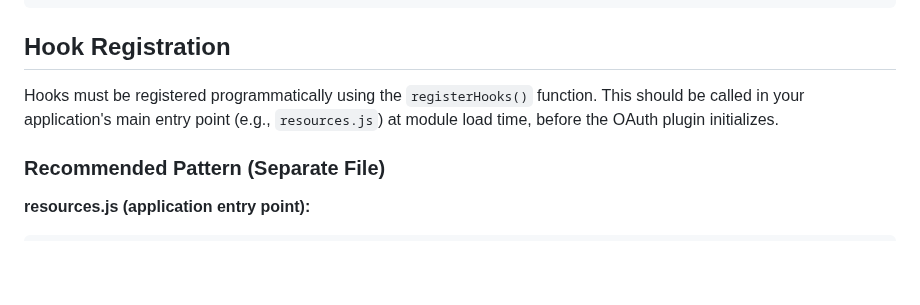
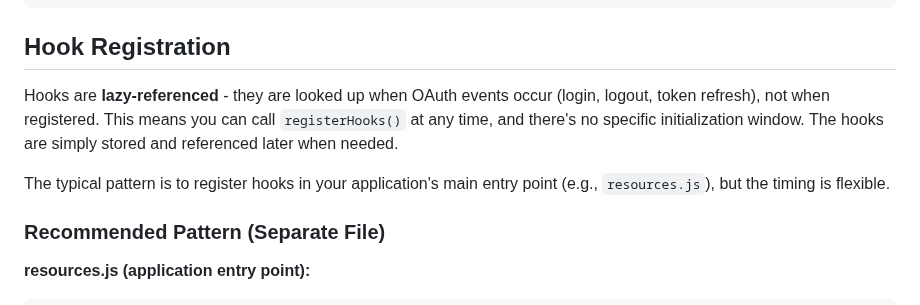
Before and after one commit to HarperFast/oauth, a Markdown page: docs/lifecycle-hooks.md, the part around the change. GitHub-like rendering; blank space fills up the shorter version.

Commit message:
Update hook registration notes to deemphasize importance of registration timing

```diff
--- a/docs/lifecycle-hooks.md
+++ b/docs/lifecycle-hooks.md
@@ -161,7 +161,9 @@ async function handleTokenRefresh(session, refreshed, request) {
 
 ## Hook Registration
 
-Hooks must be registered programmatically using the `registerHooks()` function. This should be called in your application's main entry point (e.g., `resources.js`) at module load time, before the OAuth plugin initializes.
+Hooks are **lazy-referenced** - they are looked up when OAuth events occur (login, logout, token refresh), not when registered. This means you can call `registerHooks()` at any time, and there's no specific initialization window. The hooks are simply stored and referenced later when needed.
+
+The typical pattern is to register hooks in your application's main entry point (e.g., `resources.js`), but the timing is flexible.
 
 ### Recommended Pattern (Separate File)
 
```
